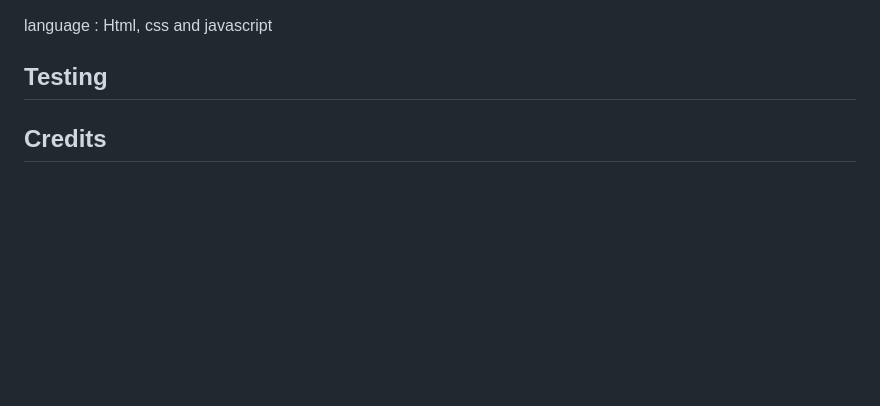
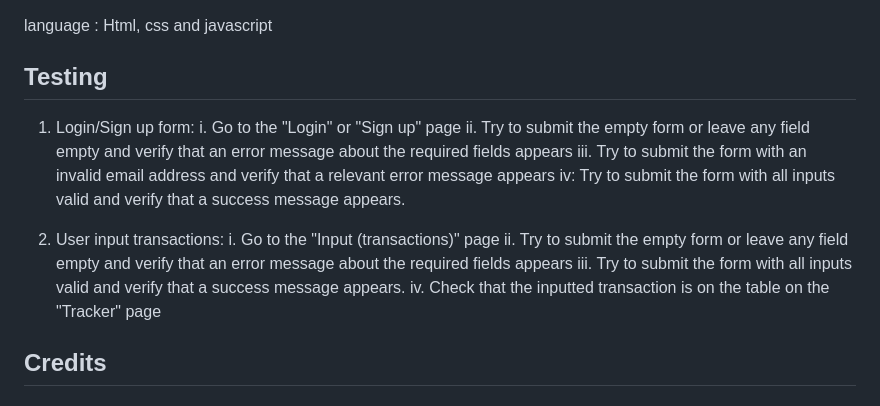
Before and after one commit to Leapify-Studios/Piggy-Vault, a Markdown page: README.md, the part around the change. Drawn GitHub-style; blank space fills up the shorter version.

Commit message:
Edited Testing

```diff
--- a/README.md
+++ b/README.md
@@ -191,6 +191,17 @@ language : Html, css and javascript
 
 
 ## Testing
+1. Login/Sign up form:
+i. Go to the "Login" or "Sign up" page
+ii. Try to submit the empty form or leave any field empty and verify that an error message about the required fields appears
+iii. Try to submit the form with an invalid email address and verify that a relevant error message appears
+iv: Try to submit the form with all inputs valid and verify that a success message appears.
+
+2. User input transactions:
+i. Go to the "Input (transactions)" page
+ii. Try to submit the empty form or leave any field empty and verify that an error message about the required fields appears
+iii. Try to submit the form with all inputs valid and verify that a success message appears.
+iv. Check that the inputted transaction is on the table on the "Tracker" page
 
 
 ## Credits
```
